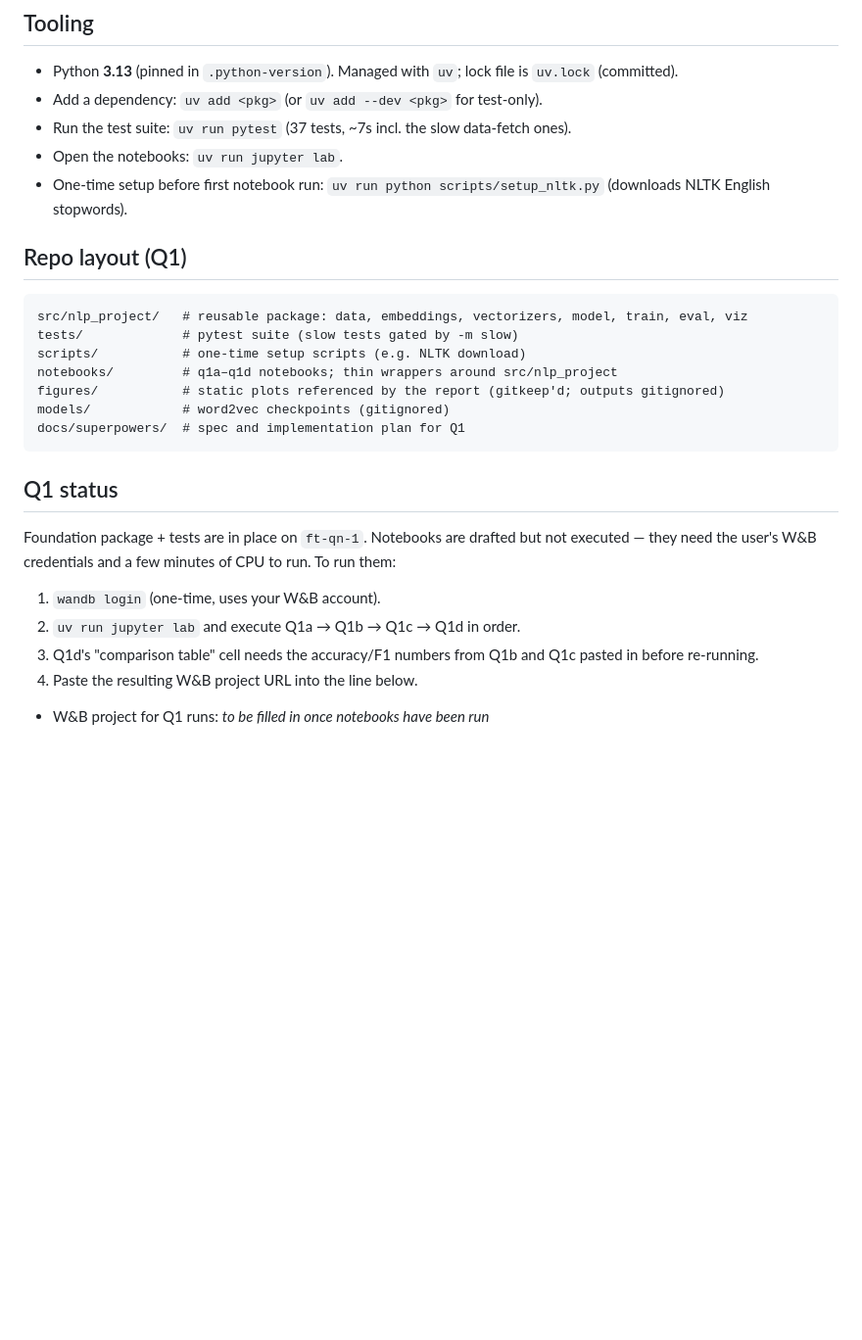
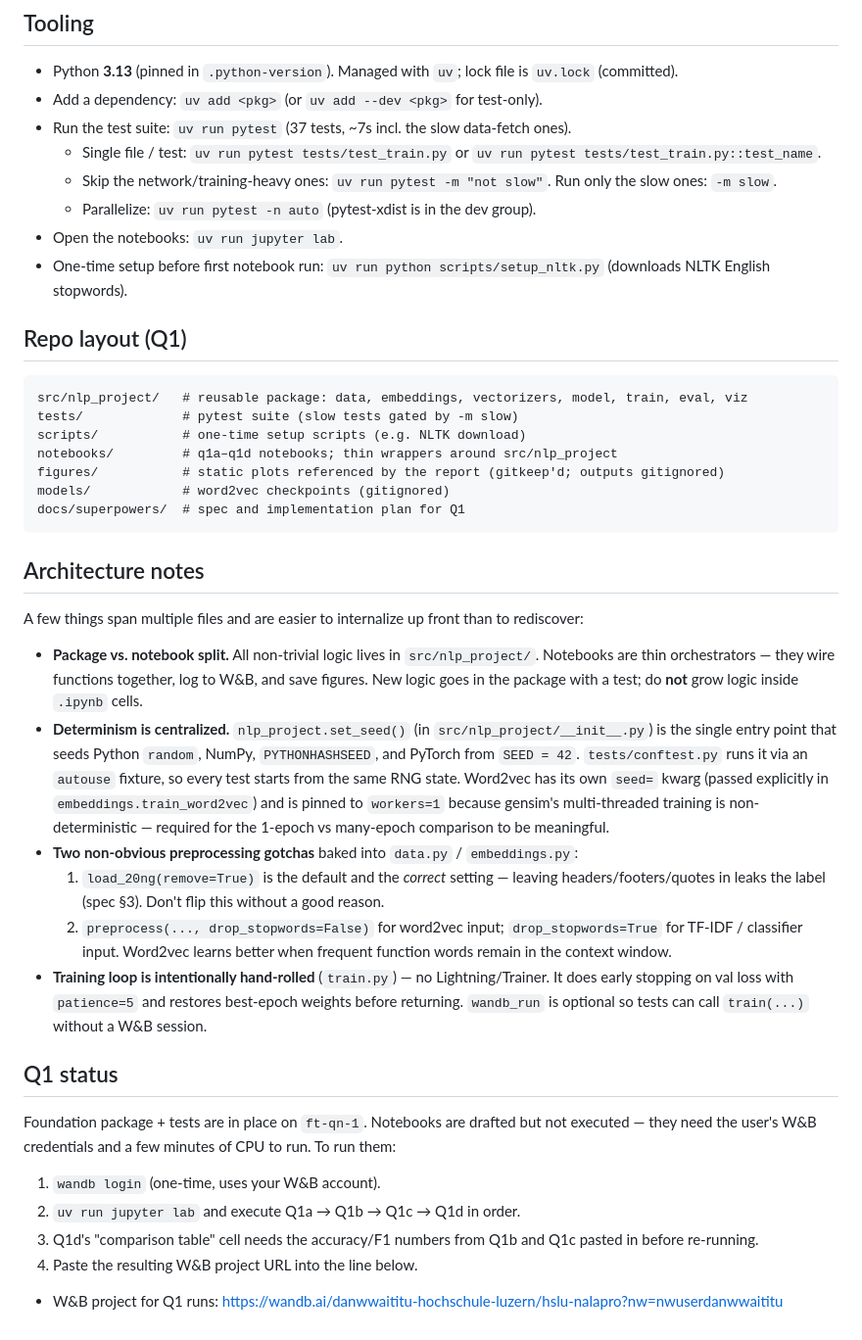
Before and after one commit to DanYT2/NLP_Project, a Markdown page: CLAUDE.md, the part around the change. Shown at 98% size. GitHub-like rendering; blank space fills up the shorter version.

Commit message:
docs: add architecture notes and pytest tips to CLAUDE.md
Document the package/notebook split, centralized determinism via set_seed
and the autouse conftest fixture, the two preprocessing gotchas in
data.py/embeddings.py, and the hand-rolled training loop. Also record
single-test, marker, and parallel invocations, and the live W&B URL.

Co-Authored-By: Claude Opus 4.7 <noreply@anthropic.com>

````diff
--- a/CLAUDE.md
+++ b/CLAUDE.md
@@ -34,6 +34,9 @@ These come from the assignment PDF and must be respected when generating code or
 - Python **3.13** (pinned in `.python-version`). Managed with `uv`; lock file is `uv.lock` (committed).
 - Add a dependency: `uv add <pkg>` (or `uv add --dev <pkg>` for test-only).
 - Run the test suite: `uv run pytest` (37 tests, ~7s incl. the slow data-fetch ones).
+  - Single file / test: `uv run pytest tests/test_train.py` or `uv run pytest tests/test_train.py::test_name`.
+  - Skip the network/training-heavy ones: `uv run pytest -m "not slow"`. Run only the slow ones: `-m slow`.
+  - Parallelize: `uv run pytest -n auto` (pytest-xdist is in the dev group).
 - Open the notebooks: `uv run jupyter lab`.
 - One-time setup before first notebook run: `uv run python scripts/setup_nltk.py` (downloads NLTK English stopwords).
 
@@ -49,6 +52,17 @@ models/            # word2vec checkpoints (gitignored)
 docs/superpowers/  # spec and implementation plan for Q1
 ```
 
+## Architecture notes
+
+A few things span multiple files and are easier to internalize up front than to rediscover:
+
+- **Package vs. notebook split.** All non-trivial logic lives in `src/nlp_project/`. Notebooks are thin orchestrators — they wire functions together, log to W&B, and save figures. New logic goes in the package with a test; do **not** grow logic inside `.ipynb` cells.
+- **Determinism is centralized.** `nlp_project.set_seed()` (in `src/nlp_project/__init__.py`) is the single entry point that seeds Python `random`, NumPy, `PYTHONHASHSEED`, and PyTorch from `SEED = 42`. `tests/conftest.py` runs it via an `autouse` fixture, so every test starts from the same RNG state. Word2vec has its own `seed=` kwarg (passed explicitly in `embeddings.train_word2vec`) and is pinned to `workers=1` because gensim's multi-threaded training is non-deterministic — required for the 1-epoch vs many-epoch comparison to be meaningful.
+- **Two non-obvious preprocessing gotchas** baked into `data.py` / `embeddings.py`:
+  1. `load_20ng(remove=True)` is the default and the *correct* setting — leaving headers/footers/quotes in leaks the label (spec §3). Don't flip this without a good reason.
+  2. `preprocess(..., drop_stopwords=False)` for word2vec input; `drop_stopwords=True` for TF-IDF / classifier input. Word2vec learns better when frequent function words remain in the context window.
+- **Training loop is intentionally hand-rolled** (`train.py`) — no Lightning/Trainer. It does early stopping on val loss with `patience=5` and restores best-epoch weights before returning. `wandb_run` is optional so tests can call `train(...)` without a W&B session.
+
 ## Q1 status
 
 Foundation package + tests are in place on `ft-qn-1`. Notebooks are drafted but not executed — they need the user's W&B credentials and a few minutes of CPU to run. To run them:
@@ -58,4 +72,4 @@ Foundation package + tests are in place on `ft-qn-1`. Notebooks are drafted but
 3. Q1d's "comparison table" cell needs the accuracy/F1 numbers from Q1b and Q1c pasted in before re-running.
 4. Paste the resulting W&B project URL into the line below.
 
-- W&B project for Q1 runs: _to be filled in once notebooks have been run_
+- W&B project for Q1 runs: <https://wandb.ai/danwwaititu-hochschule-luzern/hslu-nalapro?nw=nwuserdanwwaititu>
````
